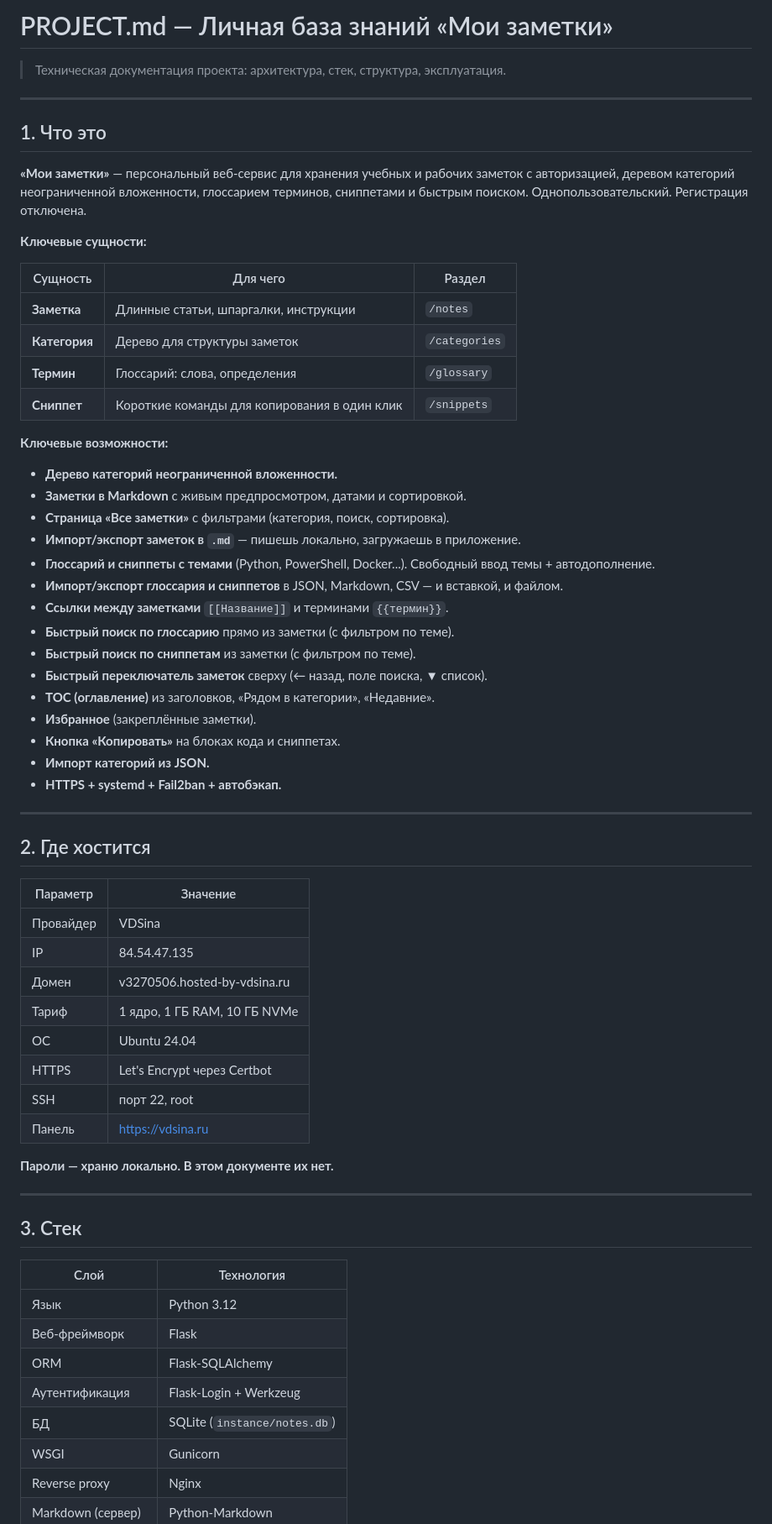
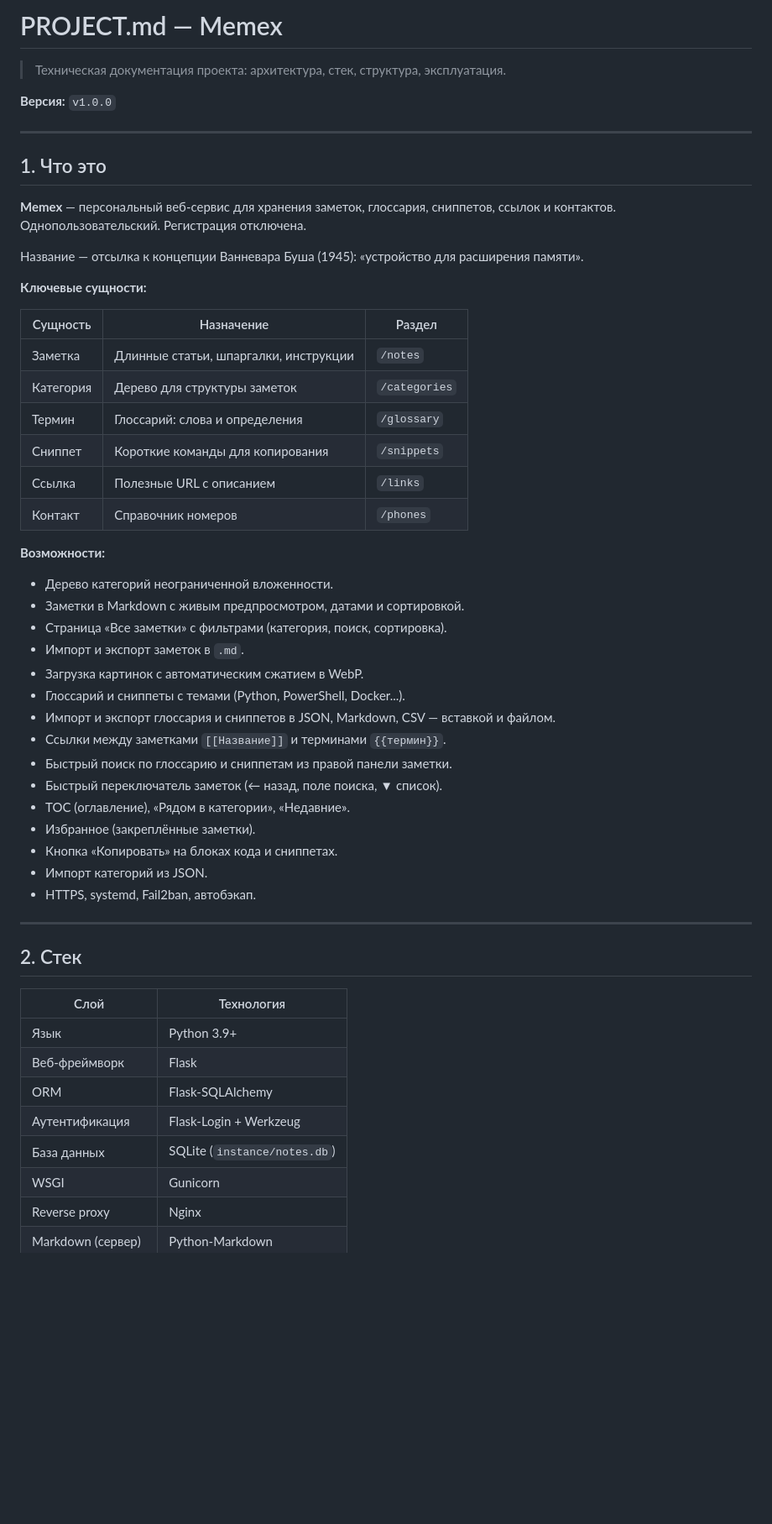
Before and after one commit to MezencevPavel/memex, a Markdown page: PROJECT.md, the part around one of its changes. Shown at 84% size. Rendered like a GitHub page; blank space fills up the shorter version.

```diff
--- a/PROJECT.md
+++ b/PROJECT.md
@@ -1,68 +1,57 @@
-# PROJECT.md — Личная база знаний «Мои заметки»
+# PROJECT.md — Memex
 
 > Техническая документация проекта: архитектура, стек, структура, эксплуатация.
+
+**Версия:** `v1.0.0`
 
 ---
 
 ## 1. Что это
 
-**«Мои заметки»** — персональный веб-сервис для хранения учебных и рабочих заметок с авторизацией, деревом категорий неограниченной вложенности, глоссарием терминов, сниппетами и быстрым поиском. Однопользовательский. Регистрация отключена.
+**Memex** — персональный веб-сервис для хранения заметок, глоссария, сниппетов, ссылок и контактов. Однопользовательский. Регистрация отключена.
+
+Название — отсылка к концепции Ванневара Буша (1945): «устройство для расширения памяти».
 
 **Ключевые сущности:**
 
-| Сущность | Для чего | Раздел |
+| Сущность | Назначение | Раздел |
 |---|---|---|
-| **Заметка** | Длинные статьи, шпаргалки, инструкции | `/notes` |
-| **Категория** | Дерево для структуры заметок | `/categories` |
-| **Термин** | Глоссарий: слова, определения | `/glossary` |
-| **Сниппет** | Короткие команды для копирования в один клик | `/snippets` |
+| Заметка | Длинные статьи, шпаргалки, инструкции | `/notes` |
+| Категория | Дерево для структуры заметок | `/categories` |
+| Термин | Глоссарий: слова и определения | `/glossary` |
+| Сниппет | Короткие команды для копирования | `/snippets` |
+| Ссылка | Полезные URL с описанием | `/links` |
+| Контакт | Справочник номеров | `/phones` |
 
-**Ключевые возможности:**
+**Возможности:**
 
-- **Дерево категорий неограниченной вложенности.**
-- **Заметки в Markdown** с живым предпросмотром, датами и сортировкой.
-- **Страница «Все заметки»** с фильтрами (категория, поиск, сортировка).
-- **Импорт/экспорт заметок в `.md`** — пишешь локально, загружаешь в приложение.
-- **Глоссарий и сниппеты с темами** (Python, PowerShell, Docker...). Свободный ввод темы + автодополнение.
-- **Импорт/экспорт глоссария и сниппетов** в JSON, Markdown, CSV — и вставкой, и файлом.
-- **Ссылки между заметками** `[[Название]]` и терминами `{{термин}}`.
-- **Быстрый поиск по глоссарию** прямо из заметки (с фильтром по теме).
-- **Быстрый поиск по сниппетам** из заметки (с фильтром по теме).
-- **Быстрый переключатель заметок** сверху (← назад, поле поиска, ▼ список).
-- **TOC (оглавление)** из заголовков, «Рядом в категории», «Недавние».
-- **Избранное** (закреплённые заметки).
-- **Кнопка «Копировать»** на блоках кода и сниппетах.
-- **Импорт категорий из JSON.**
-- **HTTPS + systemd + Fail2ban + автобэкап.**
+- Дерево категорий неограниченной вложенности.
+- Заметки в Markdown с живым предпросмотром, датами и сортировкой.
+- Страница «Все заметки» с фильтрами (категория, поиск, сортировка).
+- Импорт и экспорт заметок в `.md`.
+- Загрузка картинок с автоматическим сжатием в WebP.
+- Глоссарий и сниппеты с темами (Python, PowerShell, Docker...).
+- Импорт и экспорт глоссария и сниппетов в JSON, Markdown, CSV — вставкой и файлом.
+- Ссылки между заметками `[[Название]]` и терминами `{{термин}}`.
+- Быстрый поиск по глоссарию и сниппетам из правой панели заметки.
+- Быстрый переключатель заметок (← назад, поле поиска, ▼ список).
+- TOC (оглавление), «Рядом в категории», «Недавние».
+- Избранное (закреплённые заметки).
+- Кнопка «Копировать» на блоках кода и сниппетах.
+- Импорт категорий из JSON.
+- HTTPS, systemd, Fail2ban, автобэкап.
 
 ---
 
-## 2. Где хостится
-
-| Параметр | Значение |
-|---|---|
-| Провайдер | VDSina |
-| IP | 84.54.47.135 |
-| Домен | v3270506.hosted-by-vdsina.ru |
-| Тариф | 1 ядро, 1 ГБ RAM, 10 ГБ NVMe |
-| ОС | Ubuntu 24.04 |
-| HTTPS | Let's Encrypt через Certbot |
-| SSH | порт 22, root |
-| Панель | https://vdsina.ru |
-
-**Пароли — храню локально. В этом документе их нет.**
-
----
-
-## 3. Стек
+## 2. Стек
 
 | Слой | Технология |
 |---|---|
-| Язык | Python 3.12 |
+| Язык | Python 3.9+ |
 | Веб-фреймворк | Flask |
 | ORM | Flask-SQLAlchemy |
 | Аутентификация | Flask-Login + Werkzeug |
-| БД | SQLite (`instance/notes.db`) |
+| База данных | SQLite (`instance/notes.db`) |
 | WSGI | Gunicorn |
 | Reverse proxy | Nginx |
 | Markdown (сервер) | Python-Markdown |
```
Also changed, not shown: other parts of PROJECT.md (+241 -200 lines).
